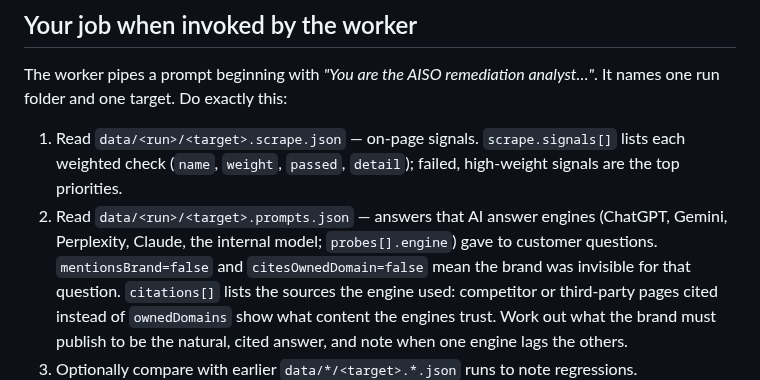
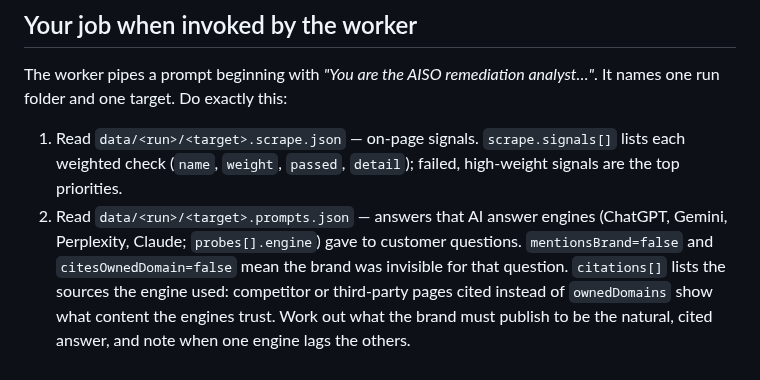
Before and after one commit to ceabdullah/aiso, a Markdown page: CLAUDE.md, the part around the change. Drawn GitHub-style.

```diff
--- a/CLAUDE.md
+++ b/CLAUDE.md
@@ -12,7 +12,7 @@ run folder and one target. Do exactly this:
 1. Read `data/<run>/<target>.scrape.json` — on-page signals. `scrape.signals[]` lists each weighted
    check (`name`, `weight`, `passed`, `detail`); failed, high-weight signals are the top priorities.
 2. Read `data/<run>/<target>.prompts.json` — answers that AI answer engines (ChatGPT, Gemini,
-   Perplexity, Claude, the internal model; `probes[].engine`) gave to customer questions.
+   Perplexity, Claude; `probes[].engine`) gave to customer questions.
    `mentionsBrand=false` and `citesOwnedDomain=false` mean the brand was invisible for that question.
    `citations[]` lists the sources the engine used: competitor or third-party pages cited instead of
    `ownedDomains` show what content the engines trust. Work out what the brand must publish to be the
```
Also changed, not shown: README.md (+4 -3 lines), docs/screenshots/01-summary-dark.png, docs/screenshots/02-analytics.png, docs/screenshots/04-reports.png, docs/screenshots/06-settings.png, docs/screenshots/07-summary-light.png, 8 other files.
